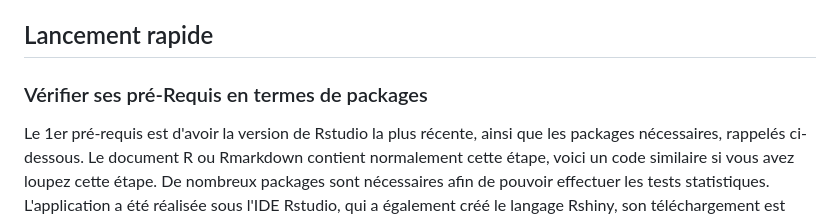
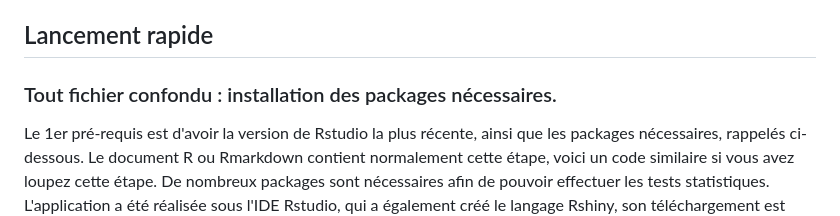
Before and after one commit to gregroudoudou/M1-Programmation-, a Markdown page: README.md, the part around the change. Drawn GitHub-style.

```diff
--- a/README.md
+++ b/README.md
@@ -10,7 +10,7 @@ Enfin, ce readme permet de rapidement lancer l'application .
 
 ## Lancement rapide
 
-### Vérifier ses pré-Requis en termes de packages
+### Tout fichier confondu : installation des packages nécessaires.
 Le 1er pré-requis est d'avoir la version de Rstudio la plus récente, ainsi que les packages nécessaires, rappelés ci-dessous.
 Le document R ou Rmarkdown contient normalement cette étape, voici un code similaire si vous avez loupez cette étape. De nombreux packages sont nécessaires afin de pouvoir effectuer les tests statistiques.
 L'application a été réalisée sous l'IDE Rstudio, qui a également créé le langage Rshiny, son téléchargement est donc recommandé.
```
